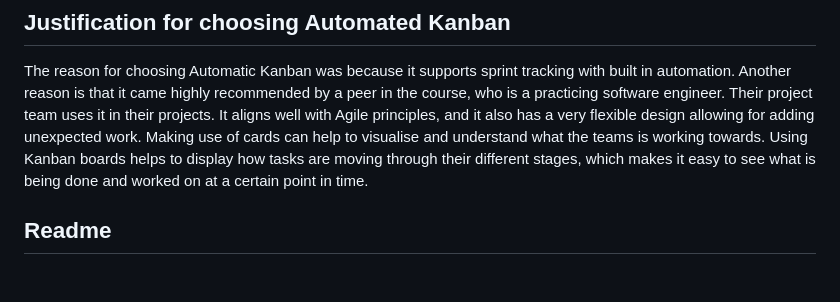
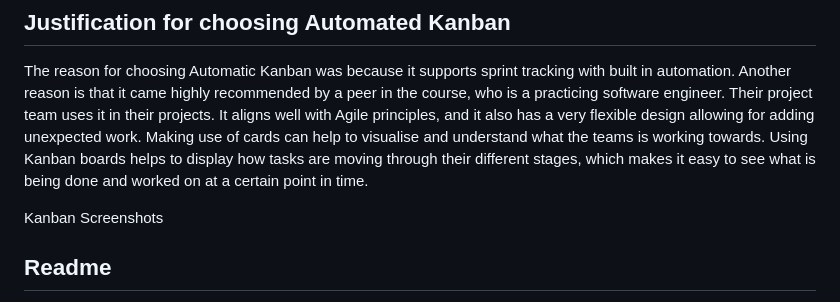
Before and after one commit to Dimitri-Ferus-216058570/ElectronicAttendanceSystem, a Markdown page: PROJECT_TEMPLATES_AND_KANBAN_BOARD/TEMPLATE_ANALYSIS.MD, the part around the change. GitHub-like rendering; blank space fills up the shorter version.

```diff
--- a/PROJECT_TEMPLATES_AND_KANBAN_BOARD/TEMPLATE_ANALYSIS.MD
+++ b/PROJECT_TEMPLATES_AND_KANBAN_BOARD/TEMPLATE_ANALYSIS.MD
@@ -10,5 +10,9 @@
 ## Justification for choosing Automated Kanban
 The reason for choosing Automatic Kanban was because it supports sprint tracking with built in automation. Another reason is that it came highly recommended by a peer in the course, who is a practicing software engineer. Their project team uses it in their projects. It aligns well with Agile principles, and it also has a very flexible design allowing for adding unexpected work.  Making use of cards can help to visualise and understand what the teams is working towards. Using Kanban boards helps to display how tasks are moving through their different stages, which makes it easy to see what is being done and worked on at a certain point in time.
 
+Kanban Screenshots
+
+
+
 ## Readme
 I’ve added a “Testing” column in order to track the testing of features to ensure that testing becomes part of the project and isn’t left for the end of the project or before integration. It will also assist in making the team aware that testing the product or feature is not something that should be overlooked. I’ve also added a “Code Review” in order to ensure that peer review is done in the project. It is implemented in order to facilitate quality control and to encourage collaboration between team members. Doing peer reviews will help team members to learn from each other and to identify that another set of eyes will help in creating a better product and may also avoid bad habits that may have been learnt without the team member knowing. The column would also ensure that the errors are identified early and may assist in reducing work later on in the project.
```
